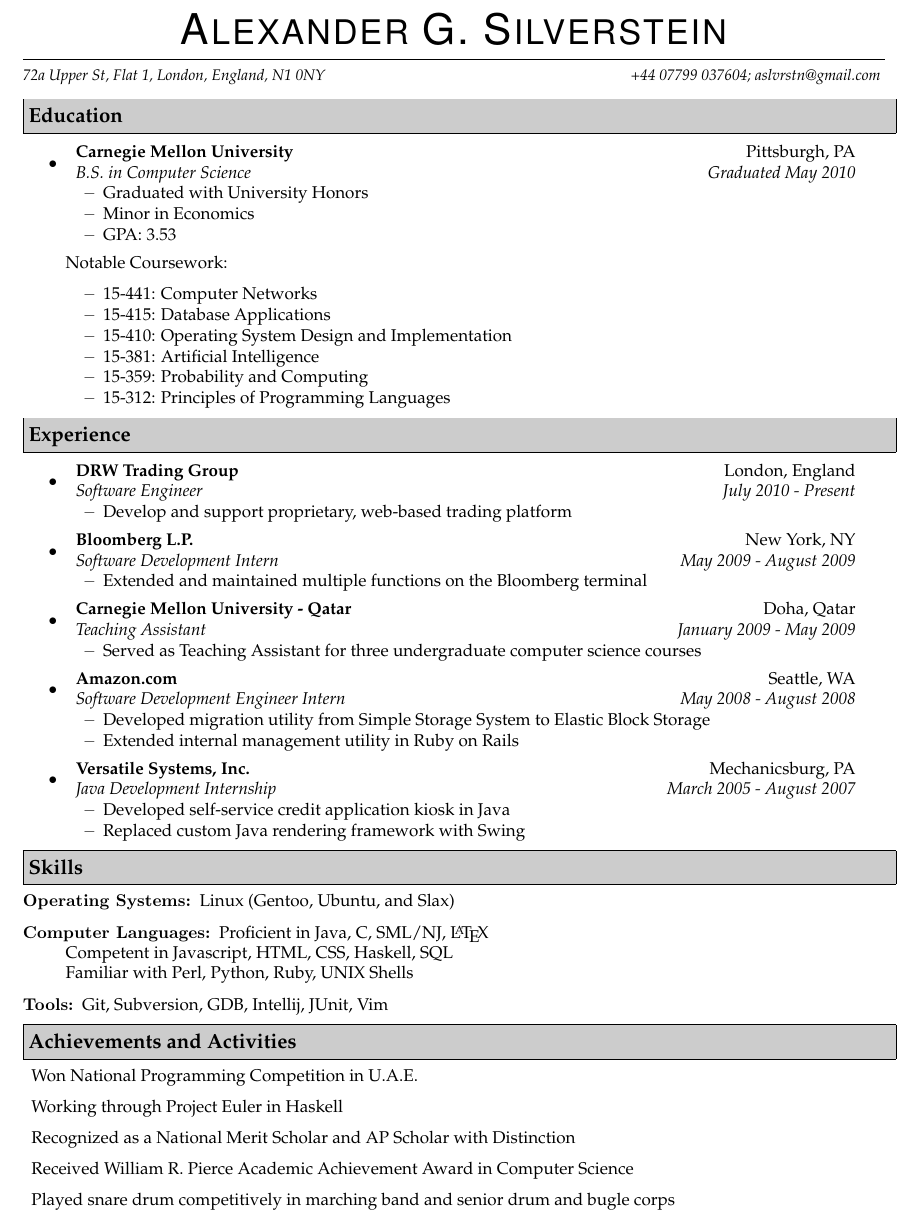
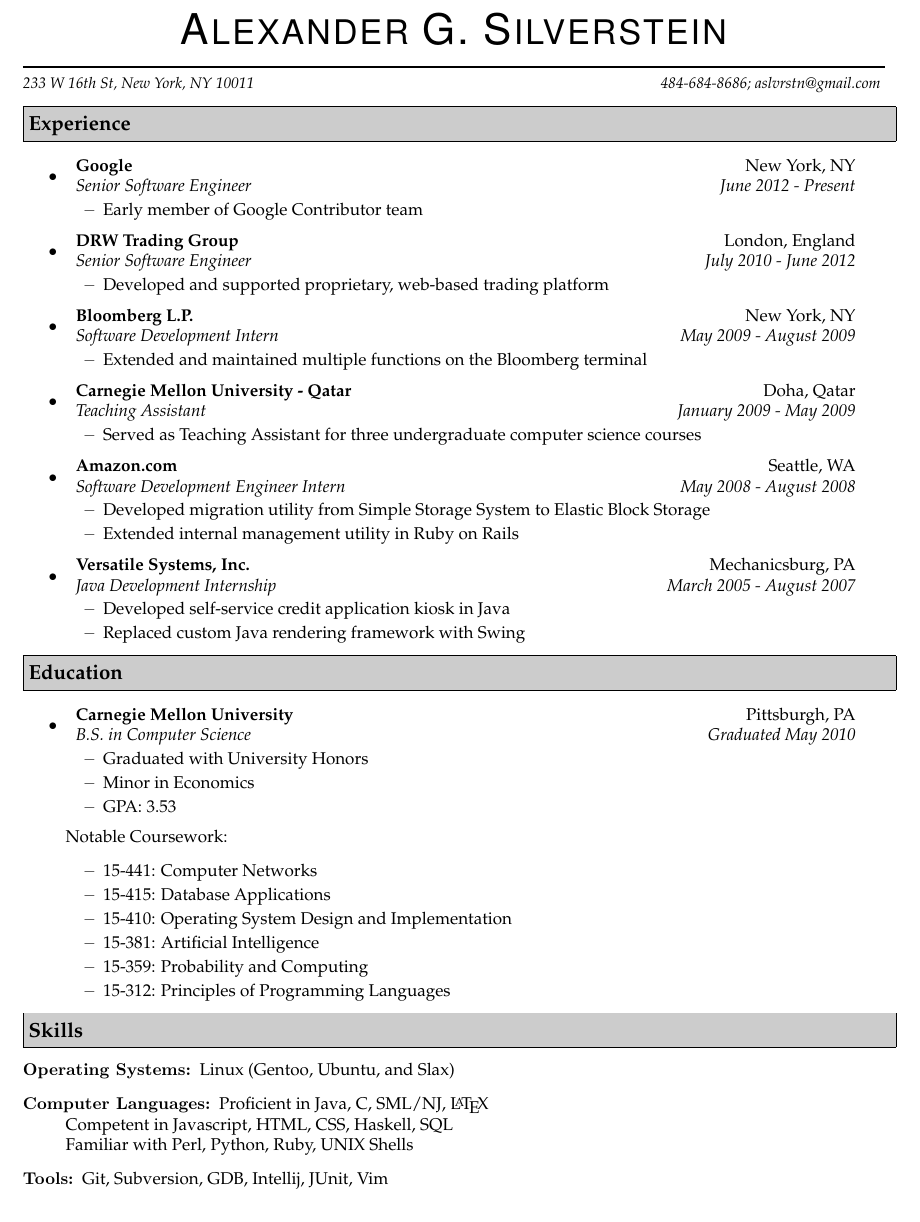
Before and after one commit to aslvrstn/resume, a LaTeX CV (resume.tex): part of the page, cut so that both start at the same text. Compiled offline with pdfLaTeX.

Commit message:
Add Google

```diff
--- a/resume.tex
+++ b/resume.tex
@@ -15,8 +15,8 @@
 \addtolength{\textheight}{0.75in}
 
 \newcommand{\name}{Alexander G. Silverstein}
-\newcommand{\addr}{72a Upper St, Flat 1, London, England, N1 0NY}
-\newcommand{\phone}{+44 07799 037604}
+\newcommand{\addr}{233 W 16th St, New York, NY 10011}
+\newcommand{\phone}{484-684-8686}
 \newcommand{\email}{aslvrstn@gmail.com}
 
 \newcommand{\bigname}[1]{
@@ -41,32 +41,17 @@
 \vspace{-1pt} {\small\itshape \addr \hfill \phone; \email}
 \vspace{8pt}
 
-\resheading{Education}
-\begin{itemize}
-\item
-    \ressubheading{Carnegie Mellon University}{Pittsburgh, PA}{B.S. in Computer Science}{Graduated May 2010}
-    \begin{itemize}
-        \resitem{Graduated with University Honors}
-        \resitem{Minor in Economics}
-        \resitem{GPA: 3.53}
-    \end{itemize}
-    Notable Coursework:
-    \begin{itemize}
-        \resitem{15-441: Computer Networks}
-        \resitem{15-415: Database Applications}
-        \resitem{15-410: Operating System Design and Implementation}
-    	\resitem{15-381: Artificial Intelligence}
-        \resitem{15-359: Probability and Computing}
-        \resitem{15-312: Principles of Programming Languages}
-    \end{itemize}
-\end{itemize}
-
 \resheading{Experience}
 \begin{itemize}
 \item
-    \ressubheading{DRW Trading Group}{London, England}{Software Engineer}{July 2010 - Present}
+    \ressubheading{Google}{New York, NY}{Senior Software Engineer}{June 2012 - Present}
     \begin{itemize}
-        \resitem{Develop and support proprietary, web-based trading platform}
+        \resitem{Early member of Google Contributor team}
+    \end{itemize}
+\item
+    \ressubheading{DRW Trading Group}{London, England}{Senior Software Engineer}{July 2010 - June 2012}
+    \begin{itemize}
+        \resitem{Developed and supported proprietary, web-based trading platform}
     \end{itemize}
 \item
     \ressubheading{Bloomberg L.P.}{New York, NY}{Software Development Intern}{May 2009 - August 2009}
@@ -92,6 +77,27 @@
     \end{itemize}
 \end{itemize}
 
+\resheading{Education}
+\begin{itemize}
+\item
+    \ressubheading{Carnegie Mellon University}{Pittsburgh, PA}{B.S. in Computer Science}{Graduated May 2010}
+    \begin{itemize}
+        \resitem{Graduated with University Honors}
+        \resitem{Minor in Economics}
+        \resitem{GPA: 3.53}
+    \end{itemize}
+    Notable Coursework:
+    \begin{itemize}
+        \resitem{15-441: Computer Networks}
+        \resitem{15-415: Database Applications}
+        \resitem{15-410: Operating System Design and Implementation}
+    	\resitem{15-381: Artificial Intelligence}
+        \resitem{15-359: Probability and Computing}
+        \resitem{15-312: Principles of Programming Languages}
+    \end{itemize}
+\end{itemize}
+
+
 \resheading{Skills}
 \begin{description}
 \item[Operating Systems:]
@@ -104,13 +110,4 @@
 Git, Subversion, GDB, Intellij, JUnit, Vim
 \end{description}
 
-\resheading{Achievements and Activities}
-\begin{description}
-  \item{Won National Programming Competition in U.A.E.}
-  \item{Working through Project Euler in Haskell}
-  \item{Recognized as a National Merit Scholar and AP Scholar with Distinction}
-  \item{Received William R. Pierce Academic Achievement Award in Computer Science}
-  \item{Played snare drum competitively in marching band and senior drum and bugle corps}
-\end{description}
-
 \end{document}
```
Also changed, not shown: resume.pdf.
